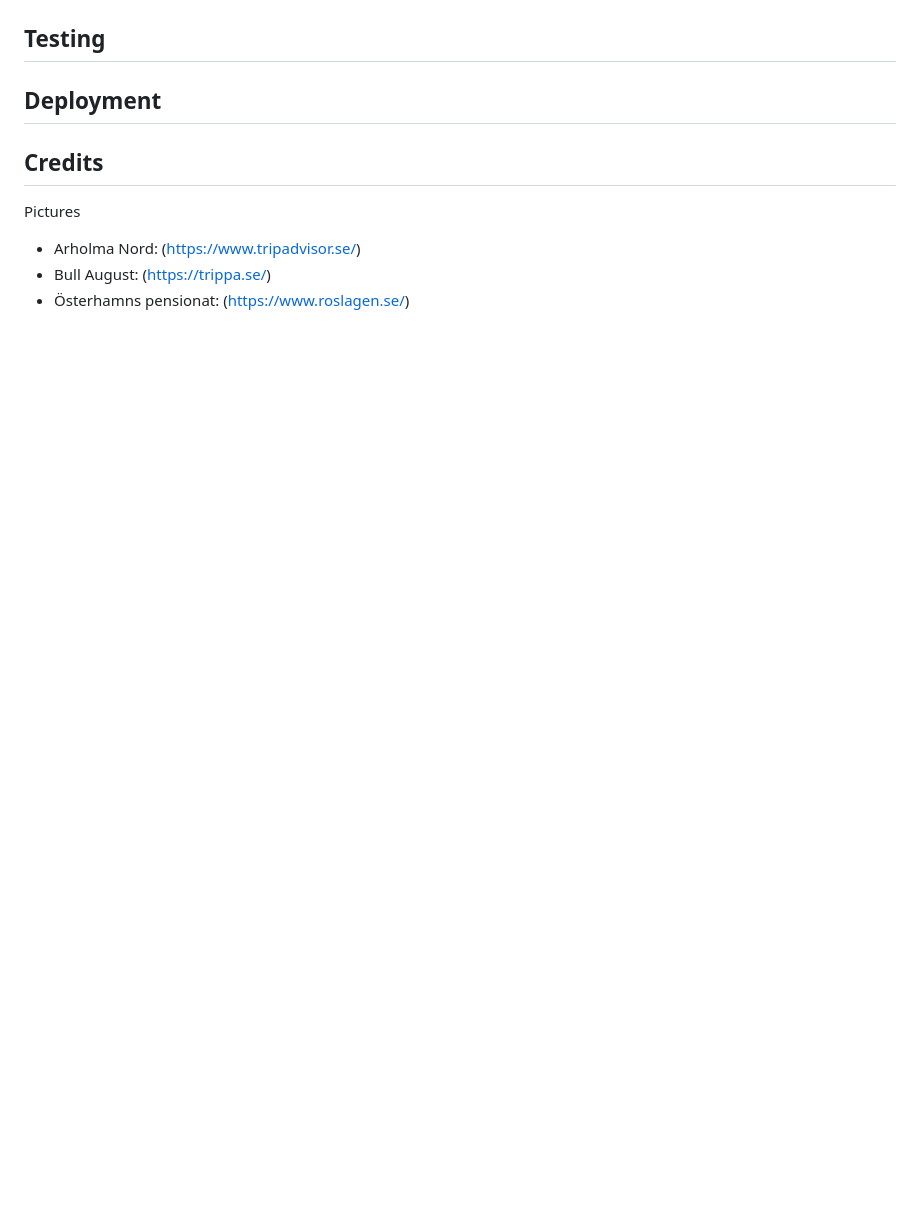
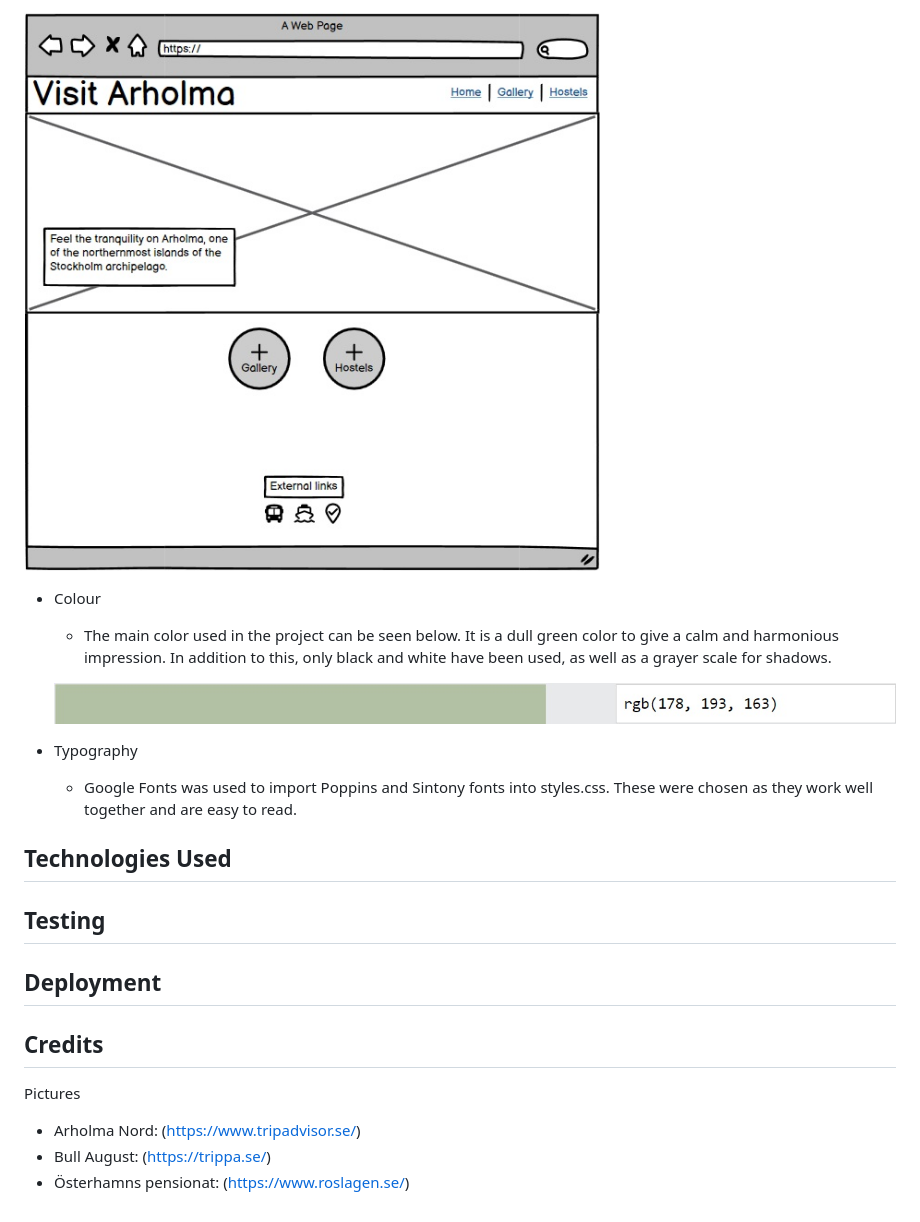
Before and after one commit to merin86/arholma, a Markdown page: README.md, the part around the change printed below. GitHub-like rendering; pictures changed too: documentation/supp-images/color.jpg (added), documentation/supp-images/wireframe.jpg (added); blank space fills up the shorter version.

```diff
--- a/README.md
+++ b/README.md
@@ -60,6 +74,20 @@ Arholma is an island in Stockholm archipelago. This website provides brief infor
+![Wireframe](documentation/supp-images/wireframe.jpg)
+
+- Colour
+    - The main color used in the project can be seen below. It is a dull green color to give a calm and harmonious impression. In addition to this, only black and white have been used, as well as a grayer scale for shadows.
+
+    ![Colour](documentation/supp-images/color.jpg)
+
+- Typography
+
+    - Google Fonts was used to import Poppins and Sintony fonts into styles.css. These were chosen as they work well together and are easy to read.
+
+
+## Technologies Used
+
+
 
 ## Testing
-
 
 
 
```
Also changed, not shown: other parts of README.md (+14 -0 lines).
